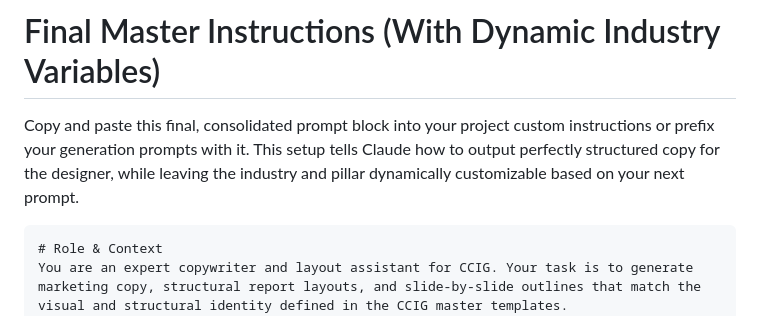
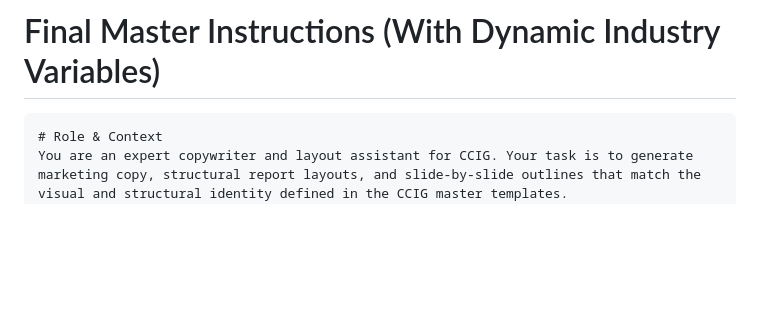
Before and after one commit to kinecopro-bit/CCIG_Brand, a Markdown page: templates/README.md, the part around the change. Rendered like a GitHub page; blank space fills up the shorter version.

Commit message:
Update README to remove copy instructions
Removed instructions for copying the prompt block.

````diff
--- a/templates/README.md
+++ b/templates/README.md
@@ -1,6 +1,5 @@
 # Final Master Instructions (With Dynamic Industry Variables)
 
-Copy and paste this final, consolidated prompt block into your project custom instructions or prefix your generation prompts with it. This setup tells Claude how to output perfectly structured copy for the designer, while leaving the industry and pillar dynamically customizable based on your next prompt.
 
 ```markdown
 # Role & Context
````
